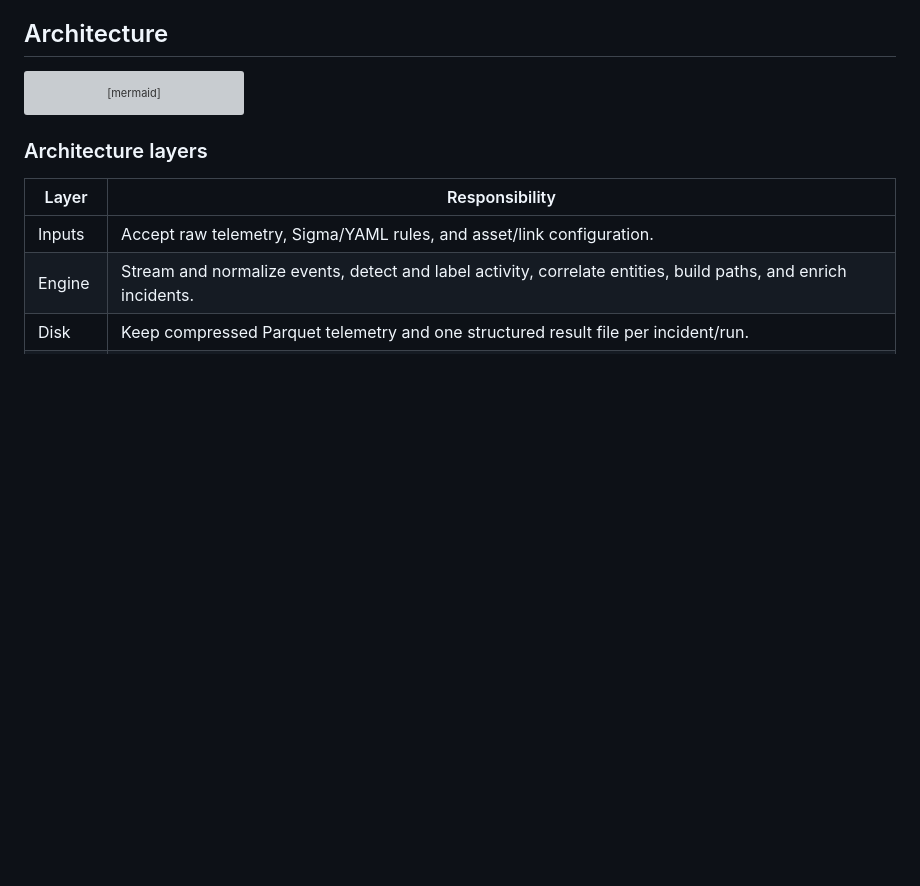
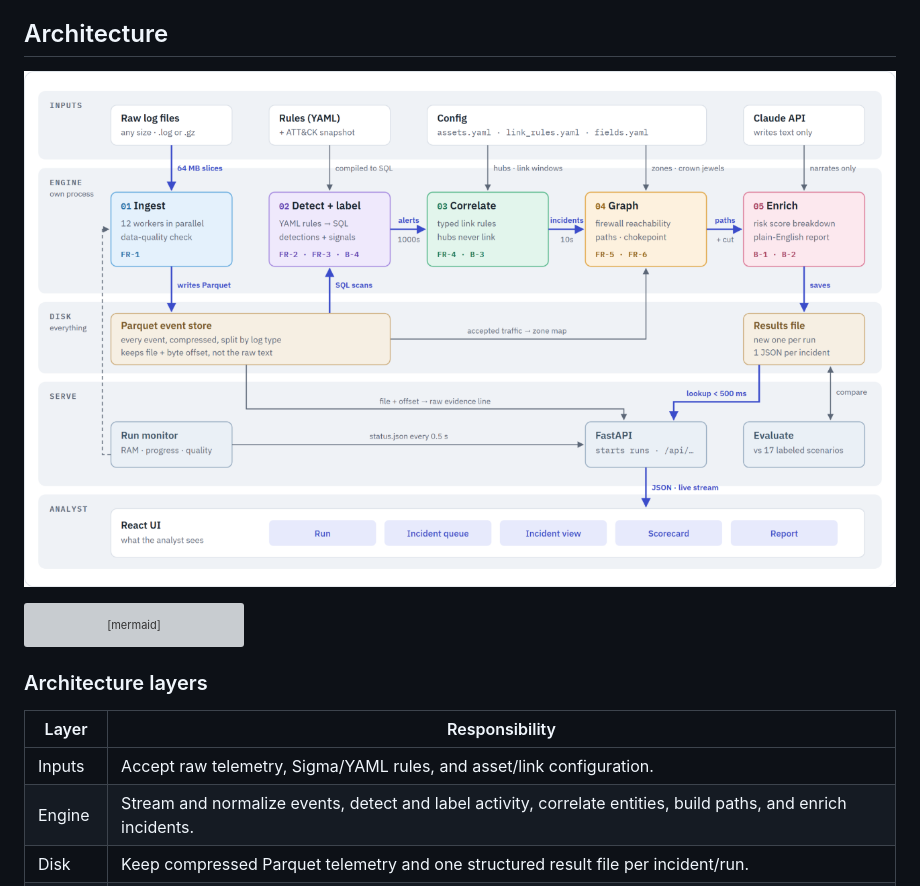
Before and after one commit to Varashree01/Mitigata_Hack, a Markdown page: README.md, the part around one of its changes. Rendered like a GitHub page; pictures changed too: Docs/tracx-architecture.png (added); blank space fills up the shorter version; grey boxes are pictures that could not be loaded.

````diff
--- a/README.md
+++ b/README.md
@@ -44,6 +42,8 @@ The current frontend keeps the analyst workflow compact: start with a generated
 - **Built for scale:** chunked ingestion and DuckDB/Parquet storage support the project's 15 GB, 30 GB, and 50 GB evaluation tiers.
 
 ## Architecture
+
+![Tracx architecture](Docs/tracx-architecture.png)
 
 ```mermaid
 flowchart TB
````
Also changed, not shown: other parts of README.md (+1 -3 lines).
